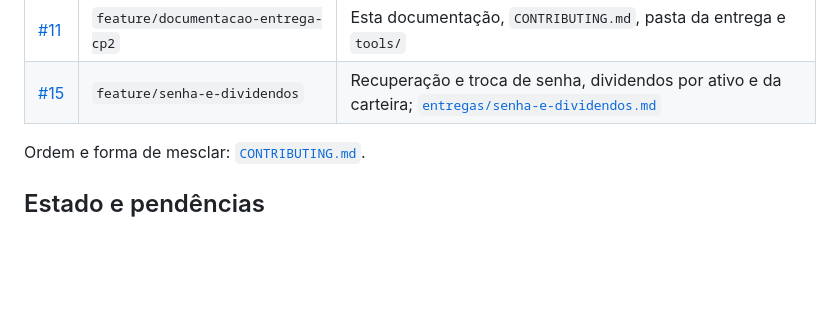
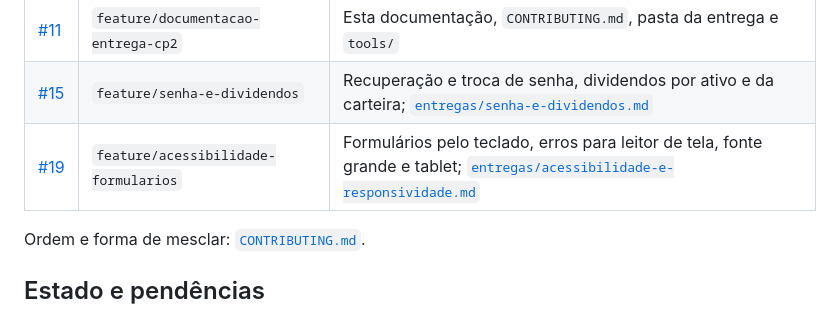
Before and after one commit to InsightF-AI/Insight-flow-mobile, a Markdown page: docs/README.md, the part around the change. Rendered like a GitHub page; blank space fills up the shorter version.

Commit message:
docs: PR #19 no mapa de pull requests
Co-Authored-By: Claude Opus 5.5 <noreply@anthropic.com>

```diff
--- a/docs/README.md
+++ b/docs/README.md
@@ -42,6 +42,7 @@ Foram publicados empilhados (cada um apontando para o anterior; o #1 apontava pa
 | [#10](https://github.com/InsightF-AI/Insight-flow-mobile/pull/10) | `feature/polimento-menores` | Polimento dos menores adiados e patches do Expo SDK 57 |
 | [#11](https://github.com/InsightF-AI/Insight-flow-mobile/pull/11) | `feature/documentacao-entrega-cp2` | Esta documentação, `CONTRIBUTING.md`, pasta da entrega e `tools/` |
 | [#15](https://github.com/InsightF-AI/Insight-flow-mobile/pull/15) | `feature/senha-e-dividendos` | Recuperação e troca de senha, dividendos por ativo e da carteira; [`entregas/senha-e-dividendos.md`](entregas/senha-e-dividendos.md) |
+| [#19](https://github.com/InsightF-AI/Insight-flow-mobile/pull/19) | `feature/acessibilidade-formularios` | Formulários pelo teclado, erros para leitor de tela, fonte grande e tablet; [`entregas/acessibilidade-e-responsividade.md`](entregas/acessibilidade-e-responsividade.md) |
 
 Ordem e forma de mesclar: [`CONTRIBUTING.md`](../CONTRIBUTING.md#pull-requests-empilhados-como-o-histórico-atual-foi-publicado).
 
```
